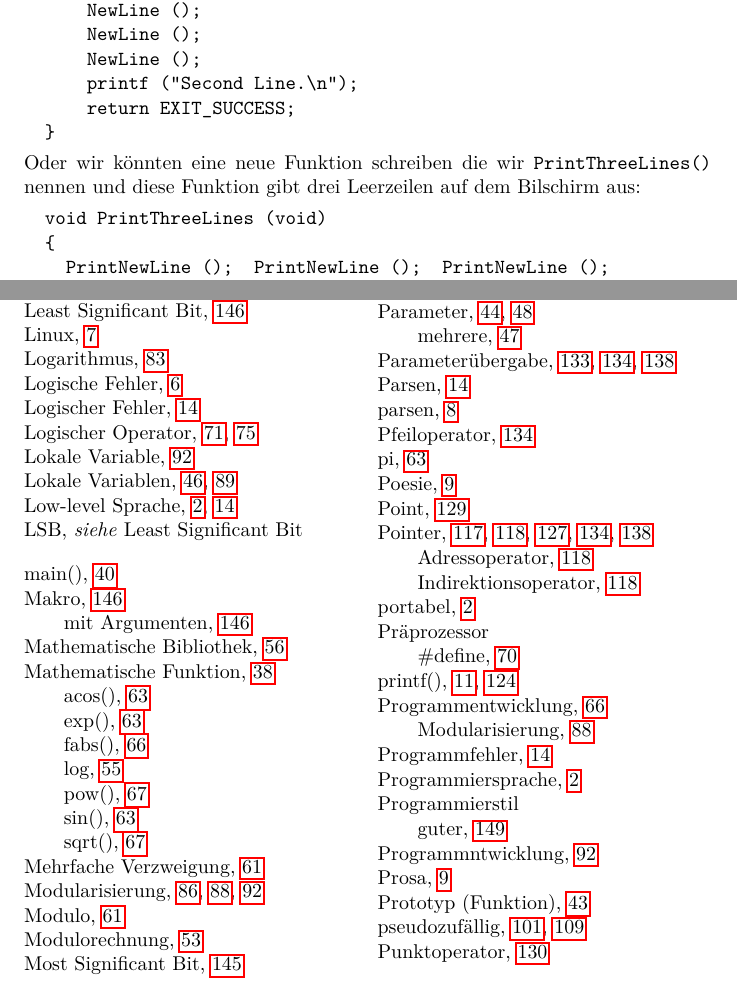
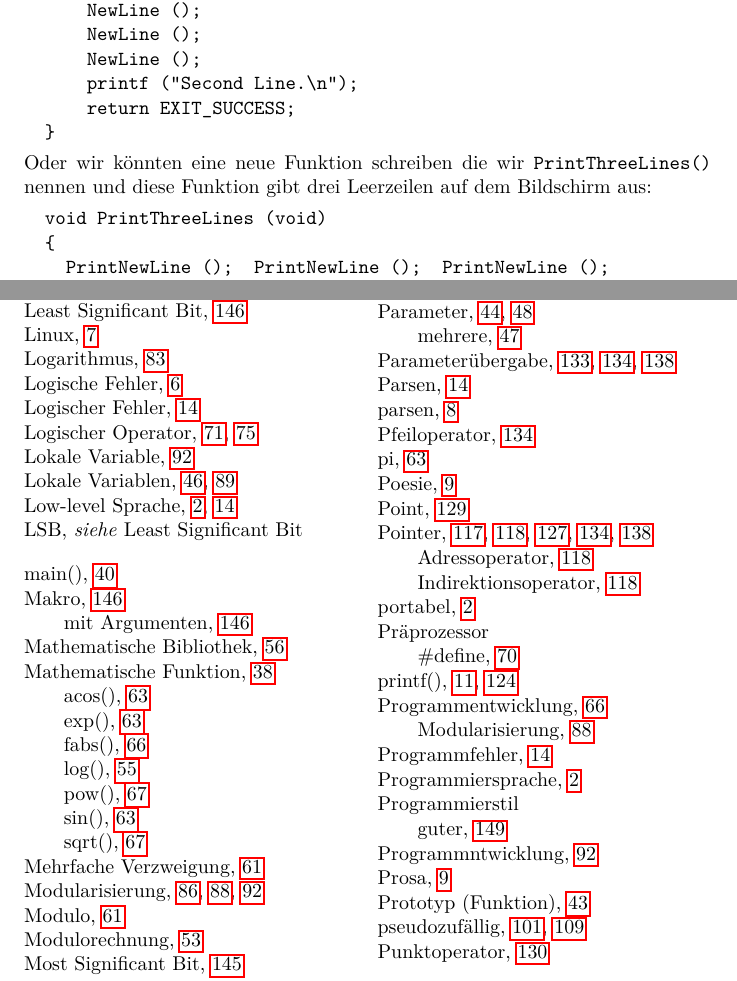
Before and after one commit to tscheffl/Think-Like-A-ComputerScientist_C, a LaTeX thesis (Main_german.tex, which reads Chapter3_german.tex): two parts of pages 49 and 167 of 169, joined at a grey line, cut so that both start at the same text. Compiled offline with pdfLaTeX; the source files are stored in an older character set and shown here as Unicode.

Commit message:
small typo

```diff
--- a/Chapter3_german.tex
+++ b/Chapter3_german.tex
@@ -511,7 +511,7 @@ Wir rufen die Funktion einfach mehrfach nacheinander auf:
 \end{verbatim}
 %
 Oder wir könnten eine neue Funktion schreiben die wir {\tt PrintThreeLines()} nennen und diese
-Funktion gibt drei Leerzeilen auf dem Bilschirm aus:
+Funktion gibt drei Leerzeilen auf dem Bildschirm aus:
 
 \begin{verbatim}
   void PrintThreeLines (void)
```
Also changed, not shown: Chapter4_german.tex (+1 -1 lines).
